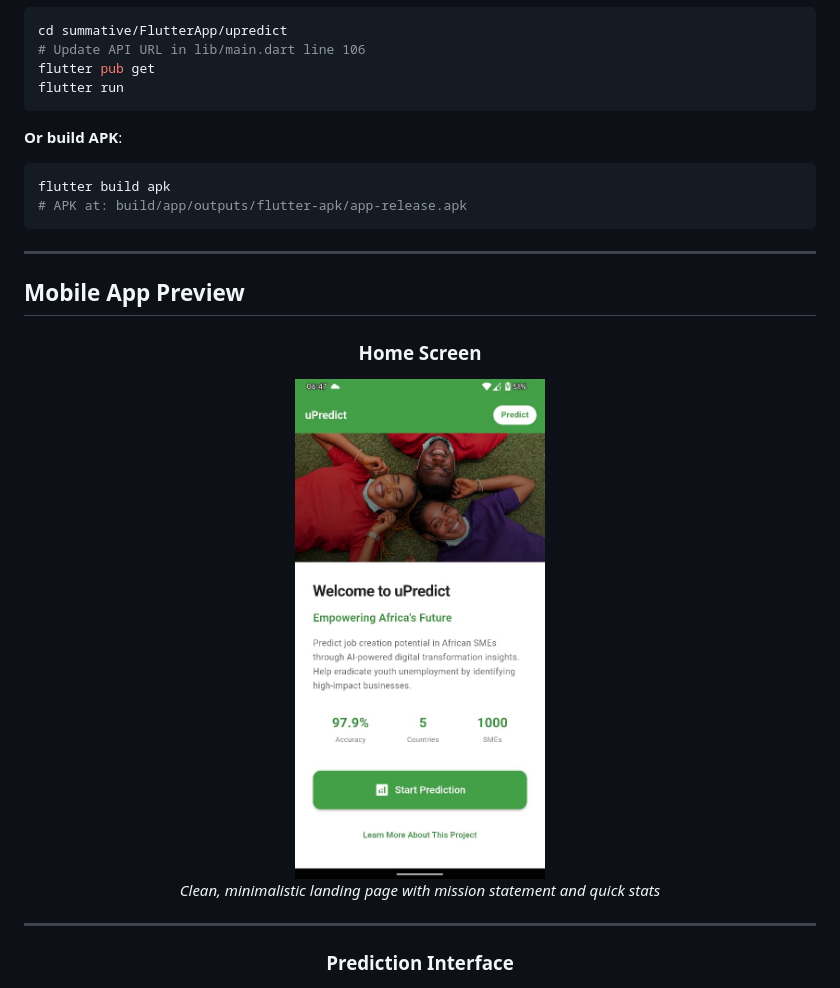
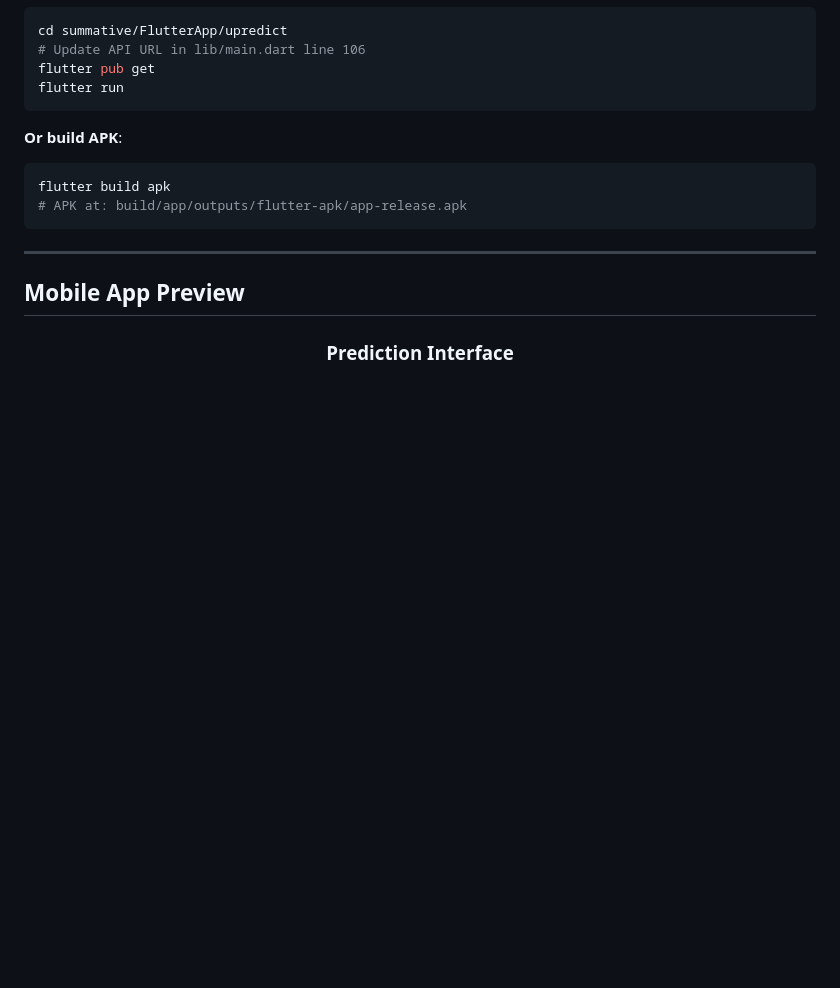
Before and after one commit to Bonaparte003/linear_regression_model, a Markdown page: README.md, the part around one of its changes. GitHub-like rendering; blank space fills up the shorter version.

```diff
--- a/README.md
+++ b/README.md
@@ -176,13 +176,6 @@ flutter build apk
 
 <div align="center">
 
-### Home Screen
-<img src="summative/images/Homepage.jpeg" alt="Home Page" width="250"/>
-
-*Clean, minimalistic landing page with mission statement and quick stats*
-
----
-
 ### Prediction Interface
 <img src="summative/images/JobCreationPage.jpeg" alt="Job Creation Page" width="250"/>
 
```
Also changed, not shown: other parts of README.md (+0 -8 lines).
